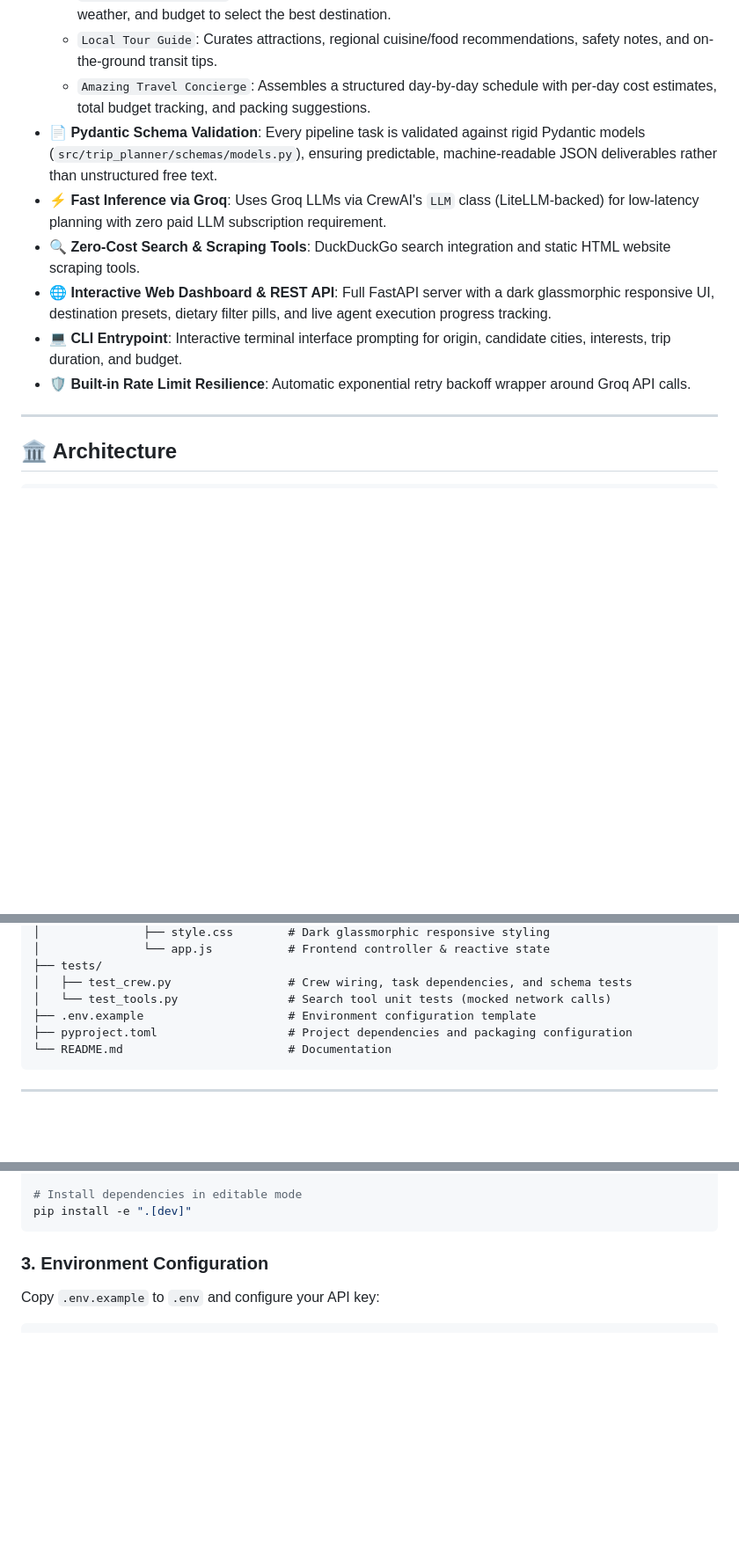
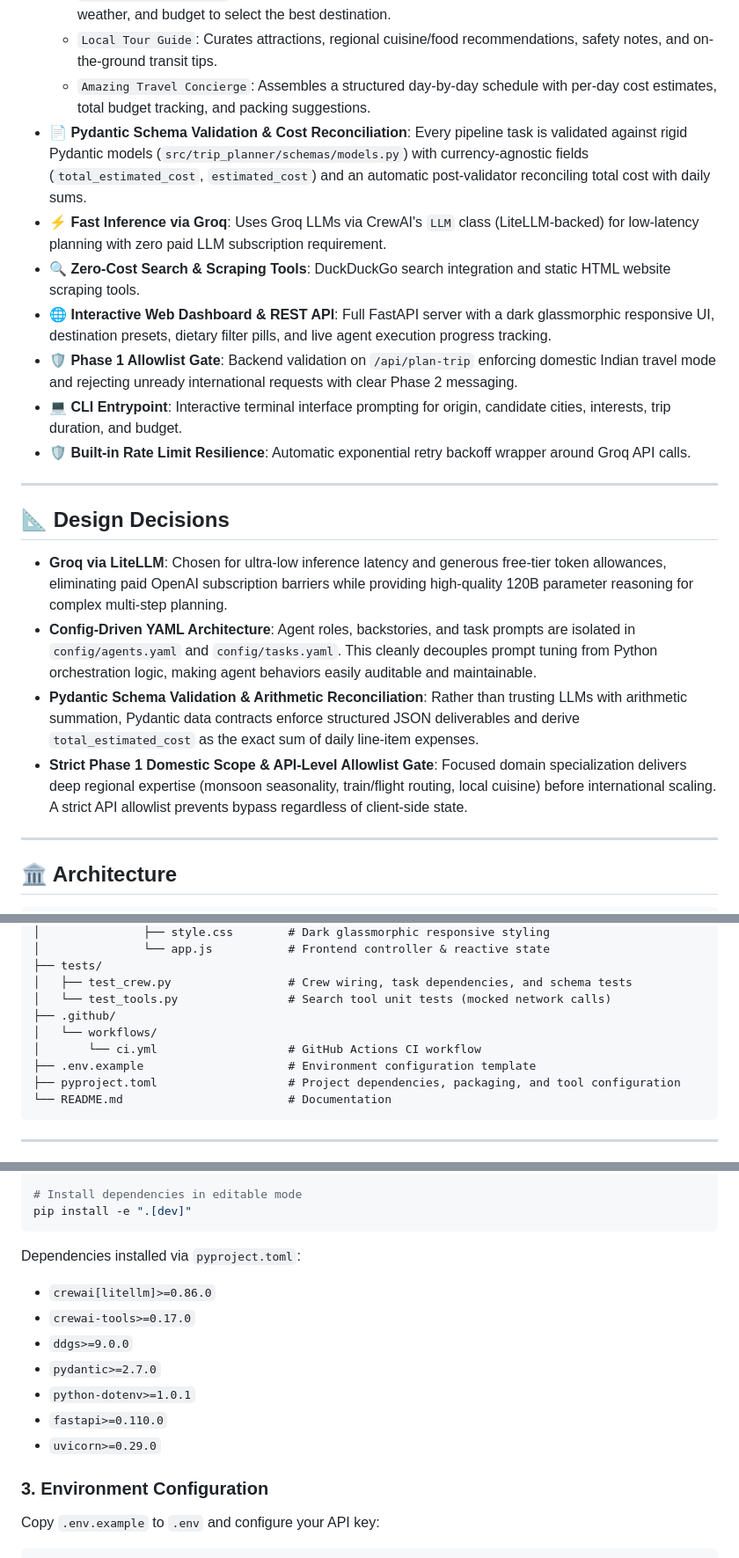
Before and after one commit to Phanikartheek/TRIP-PLANNER, a Markdown page: README.md, 3 parts joined by grey strips. Shown at 88% size. Rendered like a GitHub page; blank space fills up the shorter version.

Commit message:
docs: add design decisions section and sync README with current state

````diff
--- a/README.md
+++ b/README.md
@@ -13,12 +13,22 @@ Three autonomous AI agents collaborate sequentially — evaluating candidate Ind
   - `City Selection Expert`: Compares candidate cities against origin, duration, interests, seasonal weather, and budget to select the best destination.
   - `Local Tour Guide`: Curates attractions, regional cuisine/food recommendations, safety notes, and on-the-ground transit tips.
   - `Amazing Travel Concierge`: Assembles a structured day-by-day schedule with per-day cost estimates, total budget tracking, and packing suggestions.
-- **📄 Pydantic Schema Validation**: Every pipeline task is validated against rigid Pydantic models (`src/trip_planner/schemas/models.py`), ensuring predictable, machine-readable JSON deliverables rather than unstructured free text.
+- **📄 Pydantic Schema Validation & Cost Reconciliation**: Every pipeline task is validated against rigid Pydantic models (`src/trip_planner/schemas/models.py`) with currency-agnostic fields (`total_estimated_cost`, `estimated_cost`) and an automatic post-validator reconciling total cost with daily sums.
 - **⚡ Fast Inference via Groq**: Uses Groq LLMs via CrewAI's `LLM` class (LiteLLM-backed) for low-latency planning with zero paid LLM subscription requirement.
 - **🔍 Zero-Cost Search & Scraping Tools**: DuckDuckGo search integration and static HTML website scraping tools.
 - **🌐 Interactive Web Dashboard & REST API**: Full FastAPI server with a dark glassmorphic responsive UI, destination presets, dietary filter pills, and live agent execution progress tracking.
+- **🛡️ Phase 1 Allowlist Gate**: Backend validation on `/api/plan-trip` enforcing domestic Indian travel mode and rejecting unready international requests with clear Phase 2 messaging.
 - **💻 CLI Entrypoint**: Interactive terminal interface prompting for origin, candidate cities, interests, trip duration, and budget.
 - **🛡️ Built-in Rate Limit Resilience**: Automatic exponential retry backoff wrapper around Groq API calls.
+
+---
+
+## 📐 Design Decisions
+
+- **Groq via LiteLLM**: Chosen for ultra-low inference latency and generous free-tier token allowances, eliminating paid OpenAI subscription barriers while providing high-quality 120B parameter reasoning for complex multi-step planning.
+- **Config-Driven YAML Architecture**: Agent roles, backstories, and task prompts are isolated in `config/agents.yaml` and `config/tasks.yaml`. This cleanly decouples prompt tuning from Python orchestration logic, making agent behaviors easily auditable and maintainable.
+- **Pydantic Schema Validation & Arithmetic Reconciliation**: Rather than trusting LLMs with arithmetic summation, Pydantic data contracts enforce structured JSON deliverables and derive `total_estimated_cost` as the exact sum of daily line-item expenses.
+- **Strict Phase 1 Domestic Scope & API-Level Allowlist Gate**: Focused domain specialization delivers deep regional expertise (monsoon seasonality, train/flight routing, local cuisine) before international scaling. A strict API allowlist prevents bypass regardless of client-side state.
 
 ---
 
@@ -64,8 +74,11 @@ trip_planner/
 ├── tests/
 │   ├── test_crew.py                 # Crew wiring, task dependencies, and schema tests
 │   └── test_tools.py                # Search tool unit tests (mocked network calls)
+├── .github/
+│   └── workflows/
+│       └── ci.yml                   # GitHub Actions CI workflow
 ├── .env.example                     # Environment configuration template
-├── pyproject.toml                   # Project dependencies and packaging configuration
+├── pyproject.toml                   # Project dependencies, packaging, and tool configuration
 └── README.md                        # Documentation
 ```
 
@@ -91,6 +104,15 @@ source .venv/bin/activate    # macOS / Linux
 # Install dependencies in editable mode
 pip install -e ".[dev]"
 ```
+
+Dependencies installed via `pyproject.toml`:
+- `crewai[litellm]>=0.86.0`
+- `crewai-tools>=0.17.0`
+- `ddgs>=9.0.0`
+- `pydantic>=2.7.0`
+- `python-dotenv>=1.0.1`
+- `fastapi>=0.110.0`
+- `uvicorn>=0.29.0`
 
 ### 3. Environment Configuration
 
````
Also changed, not shown: other parts of README.md (+1 -1 lines).
